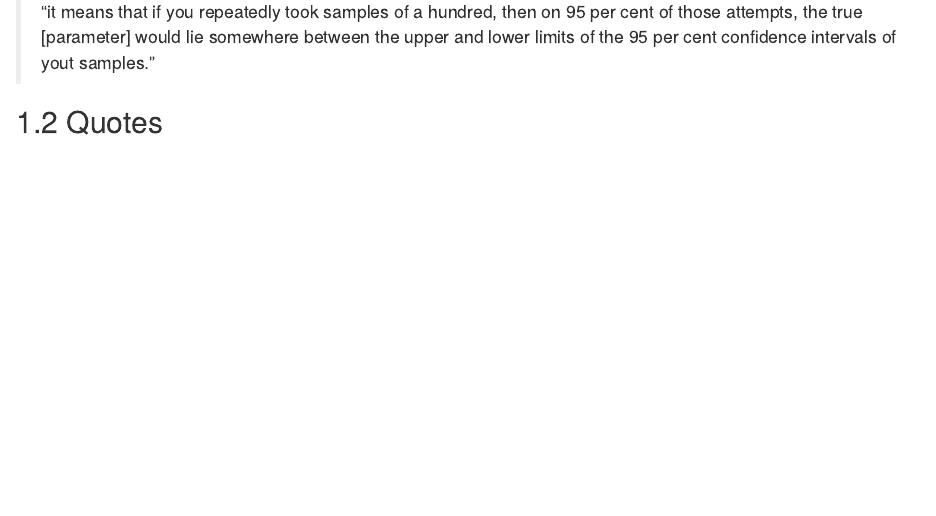
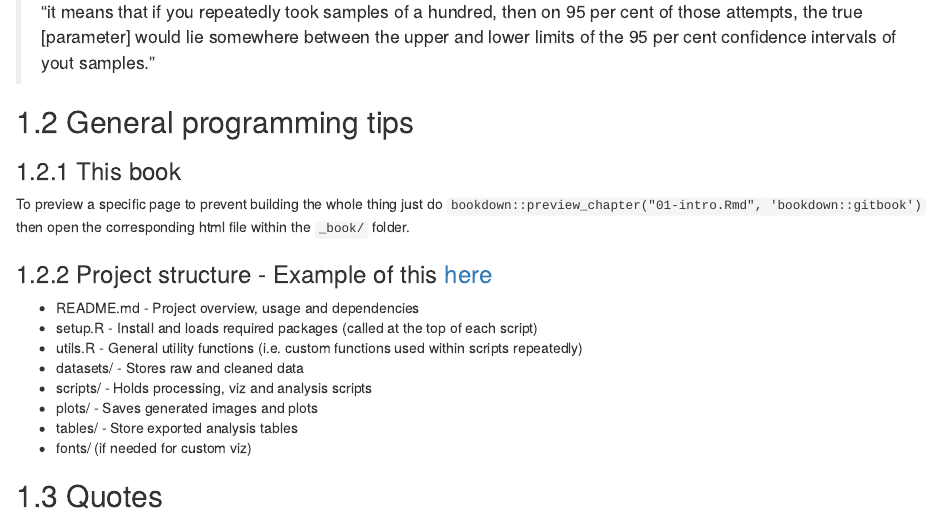
Before and after one commit to samhendersonpalmer/StatsNotes, an R Markdown document (index.Rmd): the page in a window 1100 px wide, from 330 px down. Rendered offline with R 4.5, knitr and Pandoc, with nearby package versions; drawn as R Markdown's standard HTML page in place of the format the file asks for.

Commit message:
Added general programming tips including folder structure for projects and notes about previewing chapters in this book

```diff
--- a/index.Rmd
+++ b/index.Rmd
@@ -21,6 +21,22 @@ These are notes from various course, books and talks that I'm keeping a note of
 
 > "it means that if you repeatedly took samples of a hundred, then on 95 per cent of those attempts, the true [parameter] would lie somewhere between the upper and lower limits of the 95 per cent confidence intervals of yout samples."
 
+## General programming tips
+
+### This book
+To preview a specific page to prevent building the whole thing just do `bookdown::preview_chapter("01-intro.Rmd", 'bookdown::gitbook')` then open the corresponding html file within the `_book/` folder.
+
+### Project structure - Example of this [here](https://github.com/stangandaho/nest-tree-selection/tree/main)
+
+* README.md - Project overview, usage and dependencies
+* setup.R - Install and loads required packages (called at the top of each script)
+* utils.R - General utility functions (i.e. custom functions used within scripts repeatedly)
+* datasets/ - Stores raw and cleaned data
+* scripts/ - Holds processing, viz and analysis scripts
+* plots/ - Saves generated images and plots
+* tables/ - Store exported analysis tables
+* fonts/ (if needed for custom viz)
+
 
 ## Quotes
 
```
